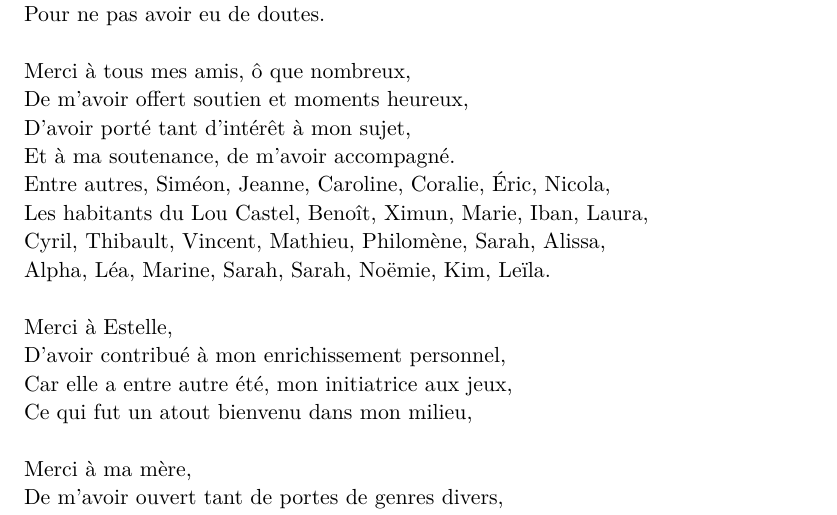
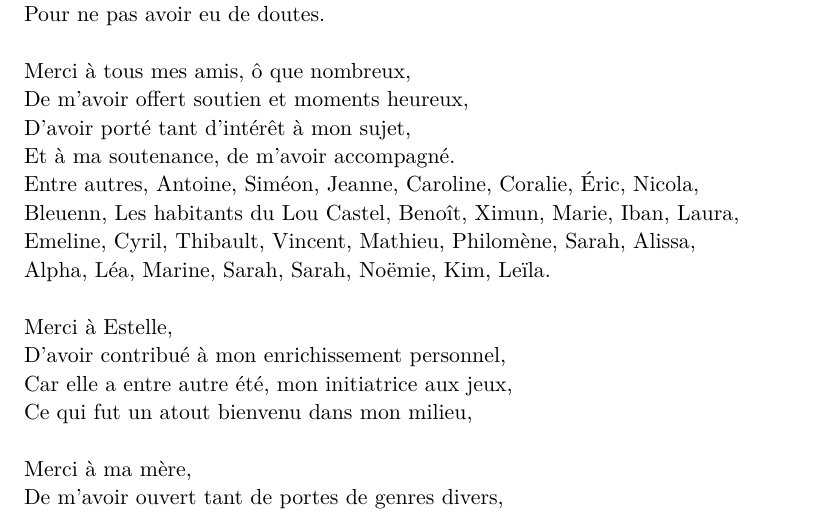
Before and after one commit to AmandineMa/thesis, a LaTeX thesis (These.tex): part of page 9 of 291, cut so that both start at the same text. Compiled offline with pdfLaTeX.

Commit message:
ajout noms remerciements

```diff
--- a/These.tex
+++ b/These.tex
@@ -203,9 +203,9 @@ Merci à tous mes amis, ô que nombreux,\\
 De m'avoir offert soutien et moments heureux,\\
 D'avoir porté tant d'intérêt à mon sujet,\\
 Et à ma soutenance, de m'avoir accompagné.\\
-Entre autres, Siméon, Jeanne, Caroline, Coralie, Éric, Nicola,\\
-Les habitants  du Lou Castel, Benoît, Ximun, Marie, Iban, Laura,\\
-Cyril, Thibault, Vincent, Mathieu,  Philomène, Sarah, Alissa,\\
+Entre autres, Antoine, Siméon, Jeanne, Caroline, Coralie, Éric, Nicola,\\
+Bleuenn, Les habitants  du Lou Castel, Benoît, Ximun, Marie, Iban, Laura,\\
+Emeline, Cyril, Thibault, Vincent, Mathieu,  Philomène, Sarah, Alissa,\\
 Alpha, Léa, Marine, Sarah, Sarah, Noëmie, Kim, Leïla.\\
 \\
 Merci à Estelle,\\
```
